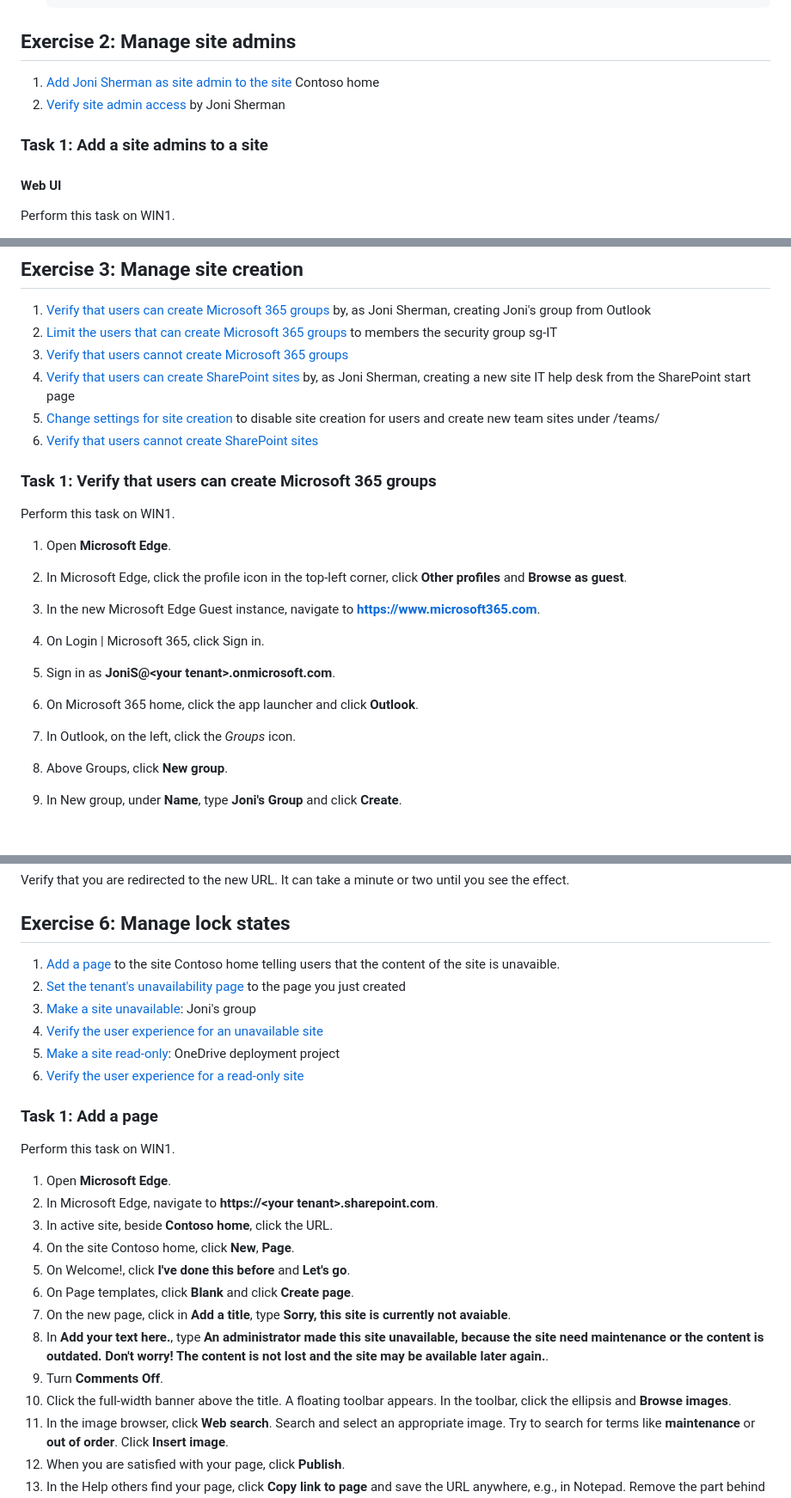
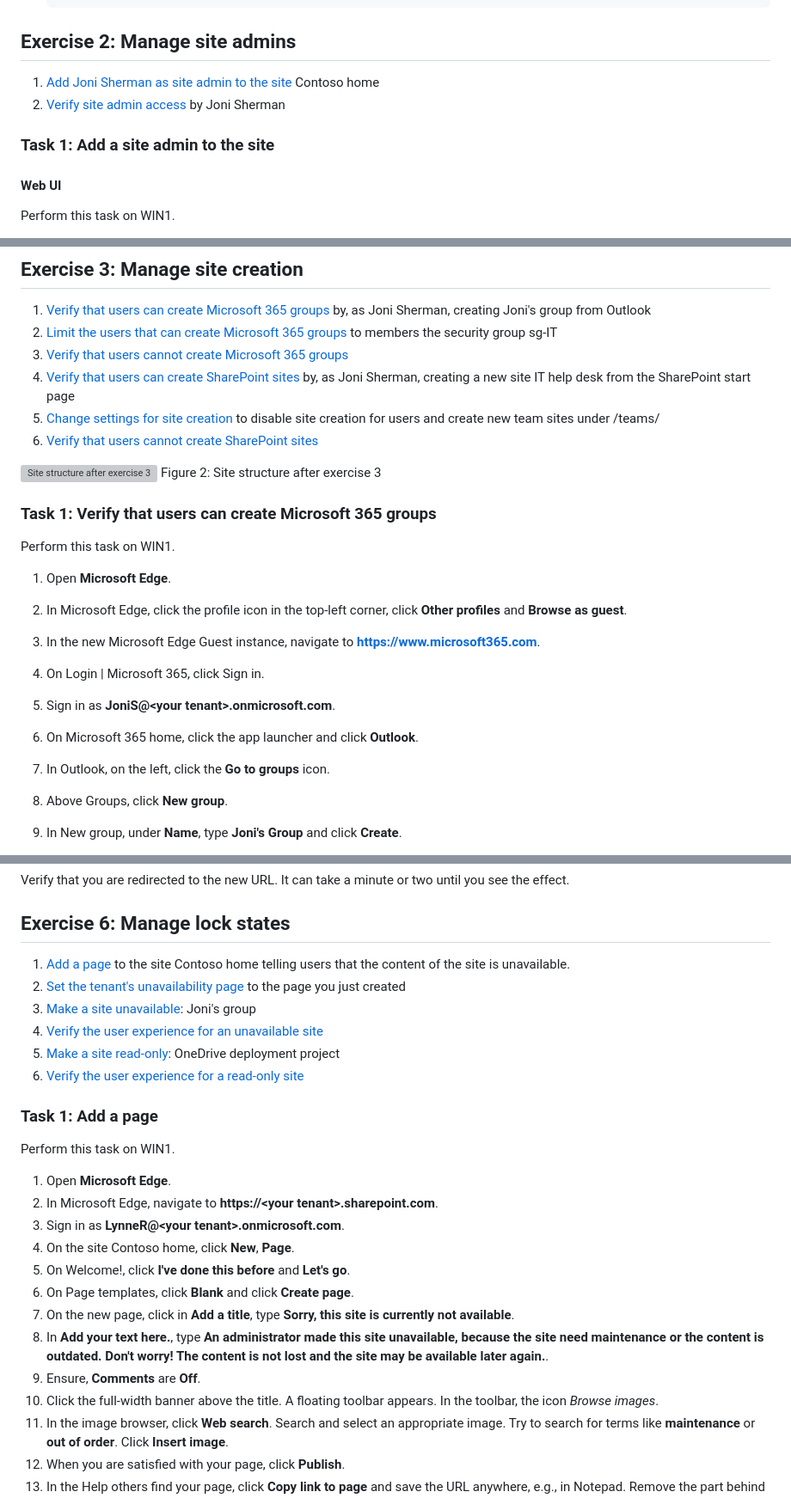
Before and after one commit to Easy-On/SPOnline, a Markdown page: Instructions/Labs/Site-administration.md, 3 parts joined by grey strips. Shown at 86% size. GitHub-like rendering; blank space fills up the shorter version; grey boxes are pictures that could not be loaded.

```diff
--- a/Instructions/Labs/Site-administration.md
+++ b/Instructions/Labs/Site-administration.md
@@ -730,6 +730,6 @@ Perform this task on WIN1.
 1. [Verify site admin access](#task-2-verify-site-admin-access) by Joni Sherman
 
-### Task 1: Add a site admins to a site
+### Task 1: Add a site admin to the site
 
 #### Web UI
 
@@ -833,6 +833,9 @@ Perform this task on WIN1.
 1. [Change settings for site creation](#task-5-change-settings-for-site-creation) to disable site creation for users and create new team sites under /teams/
 1. [Verify that users cannot create SharePoint sites](#task-6-verify-that-users-cannot-create-sharepoint-sites)
 
+![Site structure after exercise 3][figure 2]
+Figure 2: Site structure after exercise 3
+
 ### Task 1: Verify that users can create Microsoft 365 groups
 
 Perform this task on WIN1.
@@ -843,7 +846,7 @@ Perform this task on WIN1.
 1. On Login | Microsoft 365, click Sign in.
 1. Sign in as **JoniS@\<your tenant\>.onmicrosoft.com**.
 1. On Microsoft 365 home, click the app launcher and click **Outlook**.
-1. In Outlook, on the left, click the *Groups* icon.
+1. In Outlook, on the left, click the **Go to groups** icon.
 1. Above Groups, click **New group**.
 1. In New group, under **Name**, type **Joni's Group** and click **Create**.
 1. In Add members to Joni's Group, click **Not now**.
@@ -1174,7 +1183,7 @@ Verify that you are redirected to the new URL. It can take a minute or two until
 
 ## Exercise 6: Manage lock states
 
-1. [Add a page](#task-1-add-a-page) to the site Contoso home telling users that the content of the site is unavaible.
+1. [Add a page](#task-1-add-a-page) to the site Contoso home telling users that the content of the site is unavailable.
 1. [Set the tenant's unavailability page](#task-2-set-the-tenants-unavailability-page) to the page you just created
 1. [Make a site unavailable](#task-3-make-a-site-unavailable): Joni's group
 1. [Verify the user experience for an unavailable site](#task-4-verify-the-user-experience-for-an-unavailable-site)
@@ -1187,14 +1196,14 @@ Perform this task on WIN1.
 
 1. Open **Microsoft Edge**.
 1. In Microsoft Edge, navigate to **https://\<your tenant\>.sharepoint.com**.
-1. In active site, beside **Contoso home**, click the URL.
+1. Sign in as **LynneR@\<your tenant\>.onmicrosoft.com**.
 1. On the site Contoso home, click **New**, **Page**.
 1. On Welcome!, click **I've done this before** and **Let's go**.
 1. On Page templates, click **Blank** and click **Create page**.
-1. On the new page, click in **Add a title**, type **Sorry, this site is currently not avaiable**.
+1. On the new page, click in **Add a title**, type **Sorry, this site is currently not available**.
 1. In **Add your text here.**, type **An administrator made this site unavailable, because the site need maintenance or the content is outdated. Don't worry! The content is not lost and the site may be available later again.**.
-1. Turn **Comments** **Off**.
-1. Click the full-width banner above the title. A floating toolbar appears. In the toolbar, click the ellipsis and **Browse images**.
+1. Ensure, **Comments** are **Off**.
+1. Click the full-width banner above the title. A floating toolbar appears. In the toolbar, the icon *Browse images*.
 1. In the image browser, click **Web search**. Search and select an appropriate image. Try to search for terms like **maintenance** or **out of order**. Click **Insert image**.
 1. When you are satisfied with your page, click **Publish**.
 1. In the Help others find your page, click **Copy link to page** and save the URL anywhere, e.g., in Notepad. Remove the part behind and including the question mark.
```
Also changed, not shown: other parts of Instructions/Labs/Site-administration.md (+43 -19 lines), images/Lab-Site-administration-exercise-3.png (added), images/Lab-Site-administration-exercise-5.png (added).
